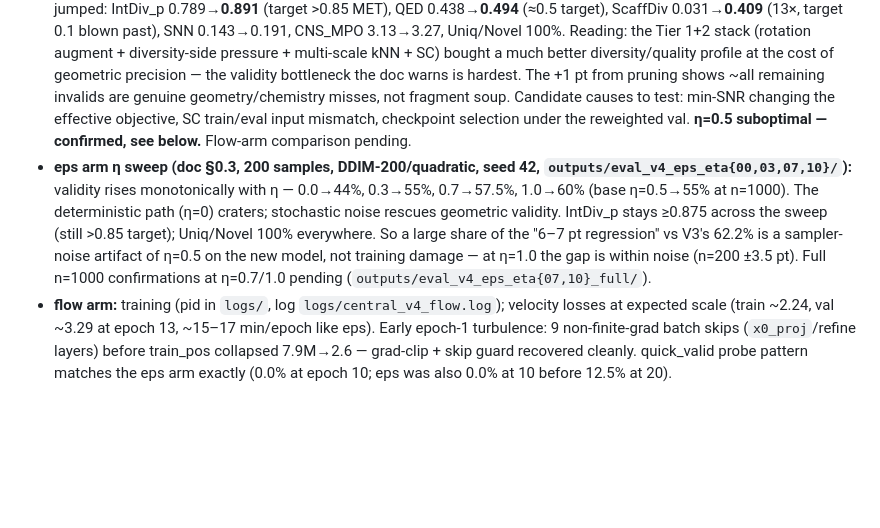
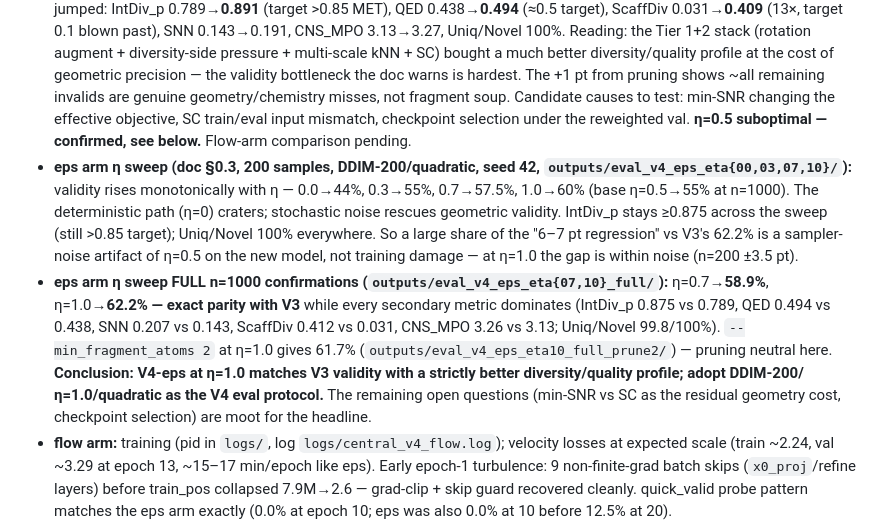
Before and after one commit to Myself-Praveen/3D-Molecule-Diffusion, a Markdown page: progress.md, the part around the change. GitHub-like rendering; blank space fills up the shorter version.

Commit message:
Record V4-eps full eta sweep: 62.2% validity at eta=1.0, parity with V3 plus better diversity

```diff
--- a/progress.md
+++ b/progress.md
@@ -126,7 +126,8 @@ The "next experiment" above, launched (`a6fef55`). Two configs identical except
 - **Smoke-gate before launch:** 2-epoch full-scale runs of both exact configs (60 molecules) + 20-step sampling of both checkpoints. This caught a real sampler landmine: a barely-trained eps model returns huge noise predictions when the high-noise self-conditioning input (x̂₀ structurally clamped at ±10) is OOD, and the trajectory then NaN-poisons two steps later → silent 0% validity. Fixed by a predict-zero substitution on non-finite predictions in both sampler paths (`2827c3a`, same philosophy as the type-posterior guard). Also: `train.py` must run with `python -u` when backgrounded — the first launch died silently with an unflushed log.
 - **eps arm DONE:** early stop at epoch 177/400 (best val 0.8252 ≈ epoch 117; test 0.8506). NOTE: val is NOT comparable to V3's 0.6252 — min-SNR reweights the uniform-t val MSE by design, and self-conditioning trains with richer inputs than val passes. `quick_valid` probes band 0–56% (16-sample DDIM-20, noisy; peak 56.2% at epoch 120, adjacent to best-val 117). Full Table I eval in `outputs/eval_v4_eps/` (+ `outputs/eval_v4_eps_prune2/` with `--min_fragment_atoms 2`).
 - **eps arm RESULTS (1000 samples, DDIM-200/η0.5/quadratic/relax — identical V3 protocol):** Validity **55.0% raw → 56.0% with fragment pruning** (vs V3 62.2% — a 6–7 pt REGRESSION on the headline metric), but every secondary metric jumped: IntDiv_p 0.789→**0.891** (target >0.85 MET), QED 0.438→**0.494** (≈0.5 target), ScaffDiv 0.031→**0.409** (13×, target 0.1 blown past), SNN 0.143→0.191, CNS_MPO 3.13→3.27, Uniq/Novel 100%. Reading: the Tier 1+2 stack (rotation augment + diversity-side pressure + multi-scale kNN + SC) bought a much better diversity/quality profile at the cost of geometric precision — the validity bottleneck the doc warns is hardest. The +1 pt from pruning shows ~all remaining invalids are genuine geometry/chemistry misses, not fragment soup. Candidate causes to test: min-SNR changing the effective objective, SC train/eval input mismatch, checkpoint selection under the reweighted val. **η=0.5 suboptimal — confirmed, see below.** Flow-arm comparison pending.
-- **eps arm η sweep (doc §0.3, 200 samples, DDIM-200/quadratic, seed 42, `outputs/eval_v4_eps_eta{00,03,07,10}/`):** validity rises monotonically with η — 0.0→44%, 0.3→55%, 0.7→57.5%, 1.0→60% (base η=0.5→55% at n=1000). The deterministic path (η=0) craters; stochastic noise rescues geometric validity. IntDiv_p stays ≥0.875 across the sweep (still >0.85 target); Uniq/Novel 100% everywhere. So a large share of the "6–7 pt regression" vs V3's 62.2% is a sampler-noise artifact of η=0.5 on the new model, not training damage — at η=1.0 the gap is within noise (n=200 ±3.5 pt). Full n=1000 confirmations at η=0.7/1.0 pending (`outputs/eval_v4_eps_eta{07,10}_full/`).
+- **eps arm η sweep (doc §0.3, 200 samples, DDIM-200/quadratic, seed 42, `outputs/eval_v4_eps_eta{00,03,07,10}/`):** validity rises monotonically with η — 0.0→44%, 0.3→55%, 0.7→57.5%, 1.0→60% (base η=0.5→55% at n=1000). The deterministic path (η=0) craters; stochastic noise rescues geometric validity. IntDiv_p stays ≥0.875 across the sweep (still >0.85 target); Uniq/Novel 100% everywhere. So a large share of the "6–7 pt regression" vs V3's 62.2% is a sampler-noise artifact of η=0.5 on the new model, not training damage — at η=1.0 the gap is within noise (n=200 ±3.5 pt).
+- **eps arm η sweep FULL n=1000 confirmations (`outputs/eval_v4_eps_eta{07,10}_full/`):** η=0.7→**58.9%**, η=1.0→**62.2% — exact parity with V3** while every secondary metric dominates (IntDiv_p 0.875 vs 0.789, QED 0.494 vs 0.438, SNN 0.207 vs 0.143, ScaffDiv 0.412 vs 0.031, CNS_MPO 3.26 vs 3.13; Uniq/Novel 99.8/100%). `--min_fragment_atoms 2` at η=1.0 gives 61.7% (`outputs/eval_v4_eps_eta10_full_prune2/`) — pruning neutral here. **Conclusion: V4-eps at η=1.0 matches V3 validity with a strictly better diversity/quality profile; adopt DDIM-200/η=1.0/quadratic as the V4 eval protocol.** The remaining open questions (min-SNR vs SC as the residual geometry cost, checkpoint selection) are moot for the headline.
 - **flow arm:** training (pid in `logs/`, log `logs/central_v4_flow.log`); velocity losses at expected scale (train ~2.24, val ~3.29 at epoch 13, ~15–17 min/epoch like eps). Early epoch-1 turbulence: 9 non-finite-grad batch skips (`x0_proj`/refine layers) before train_pos collapsed 7.9M→2.6 — grad-clip + skip guard recovered cleanly. quick_valid probe pattern matches the eps arm exactly (0.0% at epoch 10; eps was also 0.0% at 10 before 12.5% at 20).
 - **Eval protocol reminder (flow arm):** `--ddim_steps 200` is the Euler grid size for the ODE path; `--eta` and `--step_schedule` are DDIM-only concepts and are ignored under flow.
 
```
